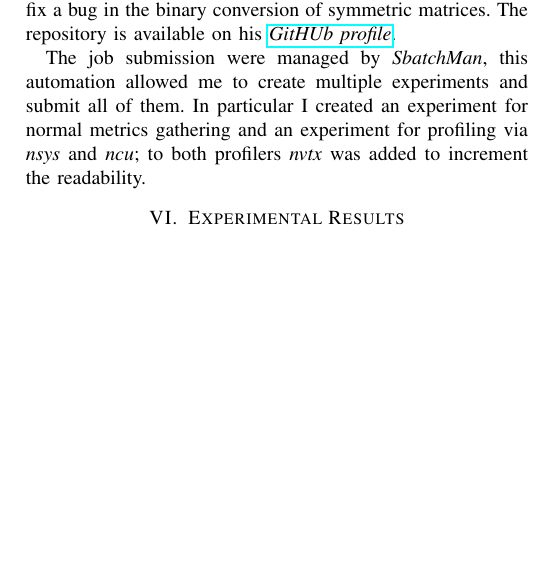
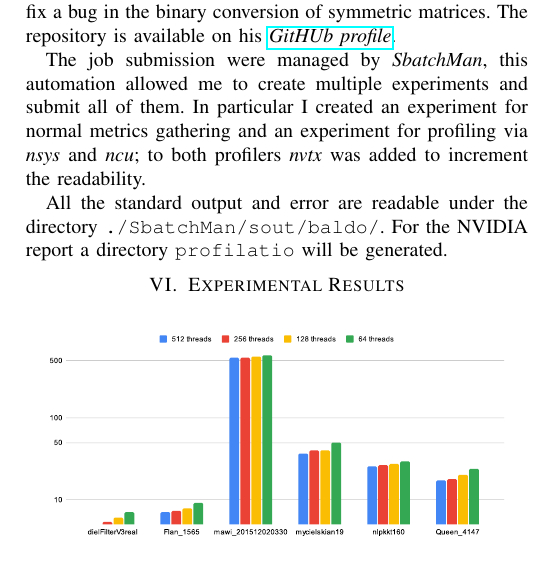
Before and after one commit to elblasco/GPU-Computing-2025-257561, a LaTeX paper (deliverable-02/report/report.tex): part of one column of page 4 of 5, cut so that both start at the same text, the shorter picture padded with empty space. Compiled offline with pdfLaTeX; a missing font is replaced by an installed copy or a similar font; a LaTeX package or settings file that is missing is left out.

Commit message:
add: sout jobs

```diff
--- a/deliverable-02/report/report.tex
+++ b/deliverable-02/report/report.tex
@@ -324,6 +324,8 @@ To automatise the matrix parsing, and their conversion in binary format, I used
 
 The job submission were managed by \emph{SbatchMan}, this automation allowed me to create multiple experiments and submit all of them. In  particular I created an experiment for normal metrics gathering and an experiment for profiling via \emph{nsys} and \emph{ncu}; to both profilers \emph{nvtx} was added to increment the readability.
 
+All the standard output and error are readable under the directory \texttt{./SbatchMan/sout/baldo/}. For the NVIDIA report a directory \texttt{profilatio} will be generated.
+
 \section{Experimental Results}\label{sec:result}
 % Present and discuss results. Include plots and tables when required (like Figure \ref{fig:enter-label}). Do not simply describe the figures; criticise the achieved results by underlining how they confirm/differ from the expected outcomes described in Section \ref{sec:methodology}.
 \begin{figure}[ht]
```
Also changed, not shown: deliverable-02/report/report.pdf.
